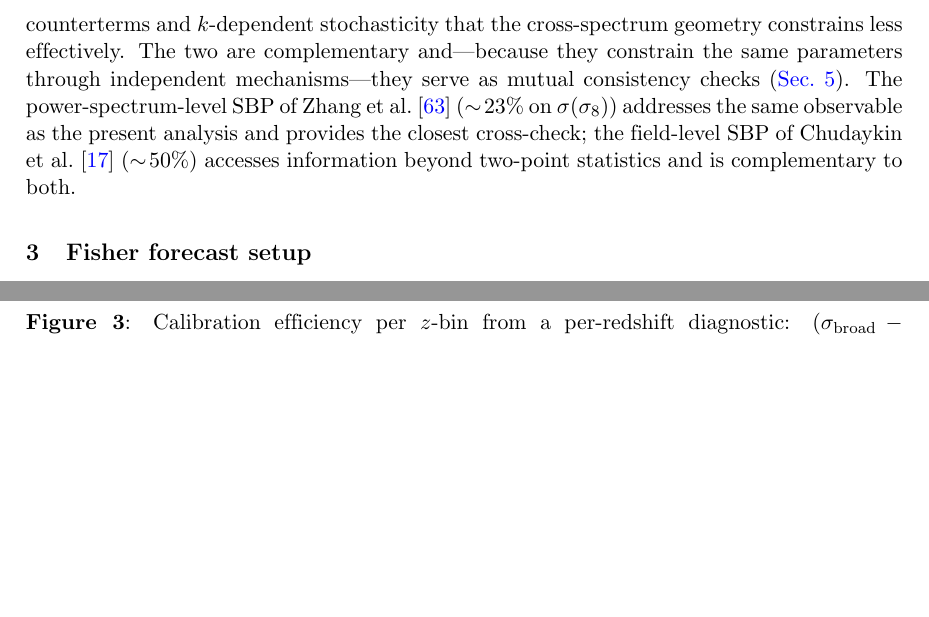
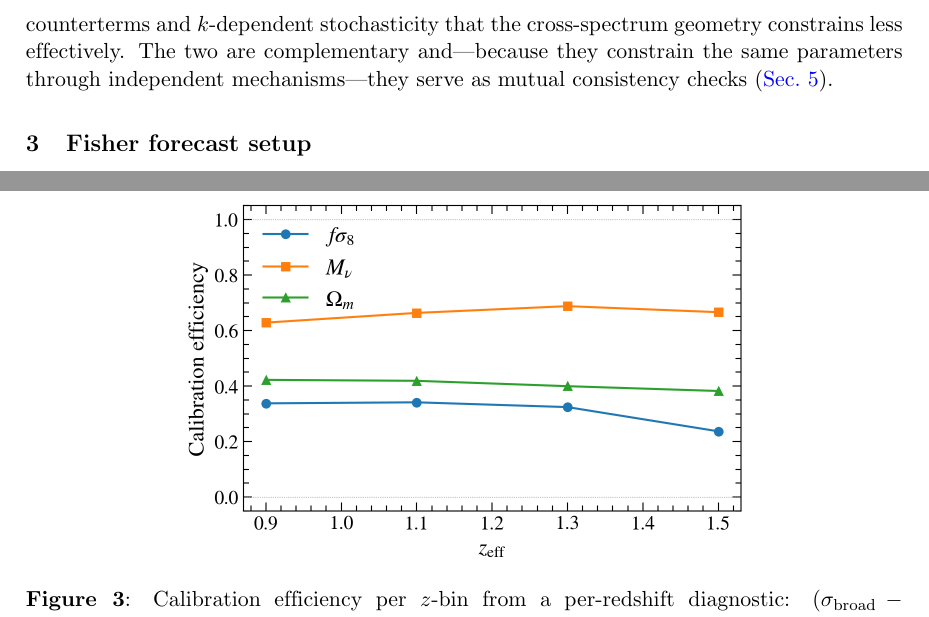
Before and after one commit to MinhMPA/PFSxDESI-multi-fish, a LaTeX document (paper/PFSxDESI-multi-fish.tex): two parts of pages 7 and 14 of 27, joined at a grey line, cut so that both start at the same text, the shorter picture padded with empty space. Compiled offline with pdfLaTeX; a missing bibliography style is replaced by a similar one.

Commit message:
Update on overleaf

```diff
--- a/paper/PFSxDESI-multi-fish.tex
+++ b/paper/PFSxDESI-multi-fish.tex
@@ -456,12 +456,6 @@ constrain the counterterms and \(k\)-dependent stochasticity that
 the cross-spectrum geometry constrains less effectively. The two
 are complementary and---because they constrain the same parameters
 through independent mechanisms---they serve as mutual consistency checks (\cref{sec:discussion}).
-The power-spectrum-level SBP of Zhang et al.~\cite{DESI:2025wzd}
-(\(\sim\!23\%\) on \(\sigma(\se)\)) addresses the same observable
-as the present analysis and provides the closest cross-check; the
-field-level SBP of Chudaykin et al.~\cite{Chudaykin:2026nls}
-(\(\sim\!50\%\)) accesses information beyond two-point statistics
-and is complementary to both.
 
 
 %-------------------------------------------------------------------
```
